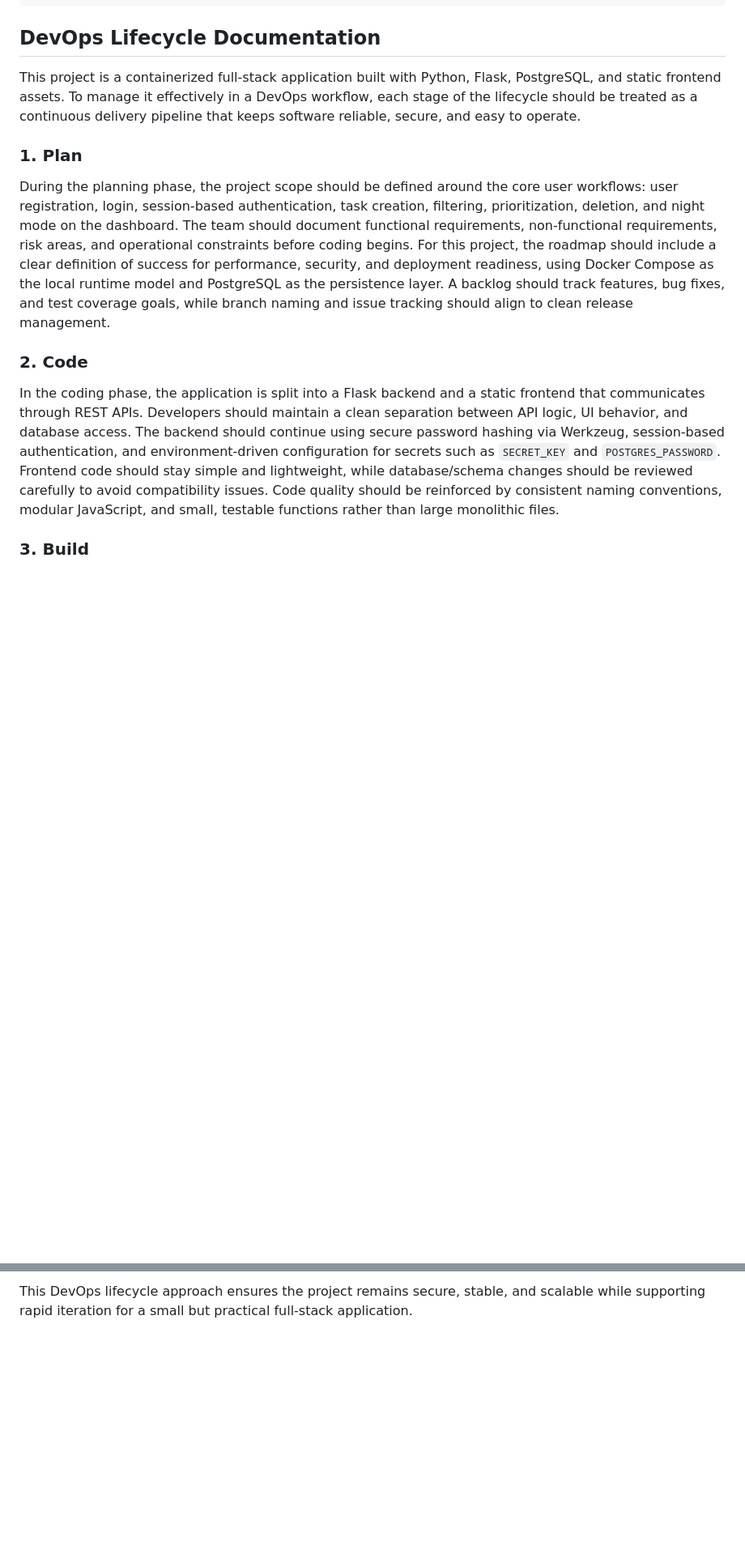
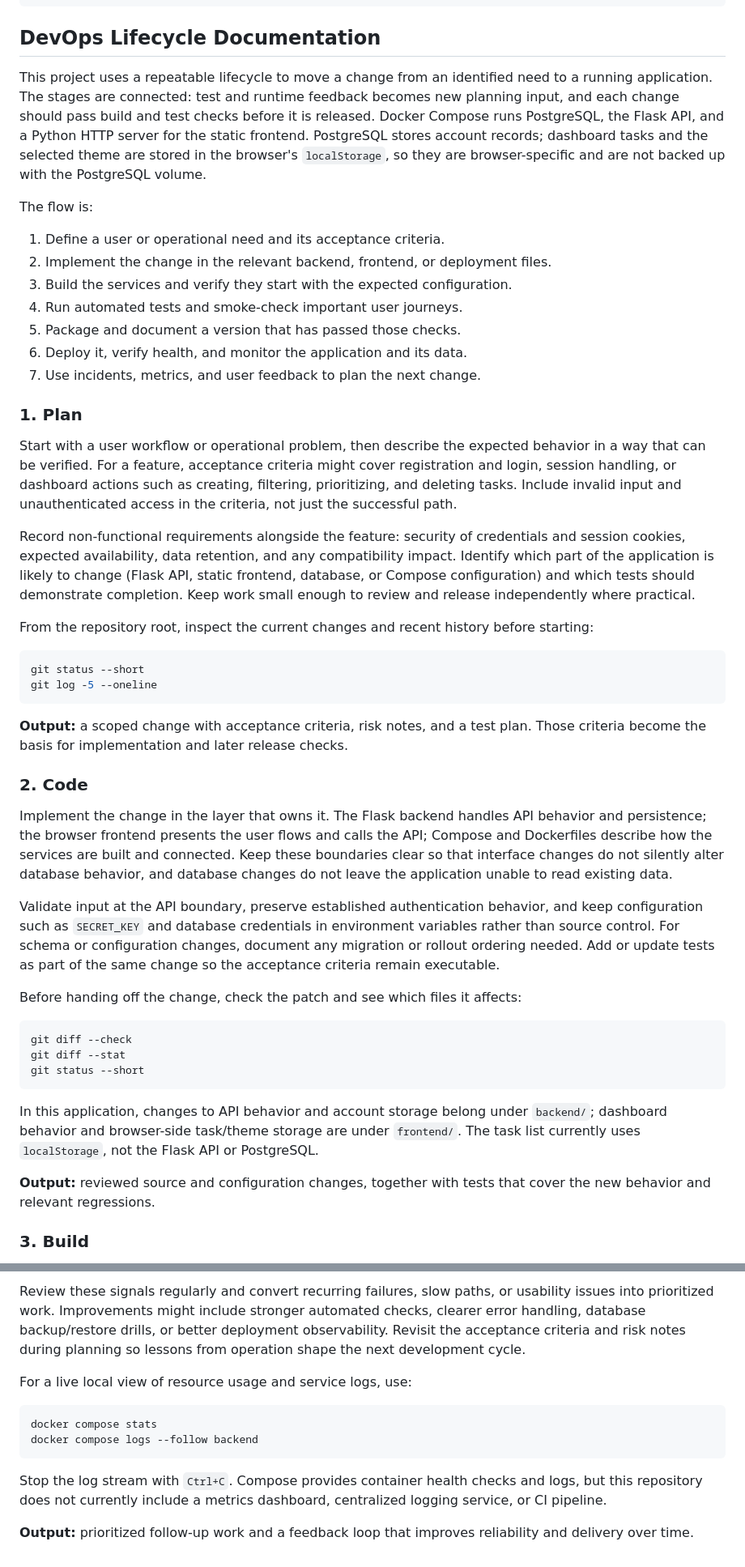
Before and after one commit to pranith-git/devops-project-taskmanager, a Markdown page: README.md, 2 parts joined by grey strips. Shown at 81% size. GitHub-like rendering; blank space fills up the shorter version.

````diff
--- a/README.md
+++ b/README.md
@@ -72,15 +72,50 @@ python -m unittest discover -s backend -v
 
 ## DevOps Lifecycle Documentation
 
-This project is a containerized full-stack application built with Python, Flask, PostgreSQL, and static frontend assets. To manage it effectively in a DevOps workflow, each stage of the lifecycle should be treated as a continuous delivery pipeline that keeps software reliable, secure, and easy to operate.
+This project uses a repeatable lifecycle to move a change from an identified need to a running application. The stages are connected: test and runtime feedback becomes new planning input, and each change should pass build and test checks before it is released. Docker Compose runs PostgreSQL, the Flask API, and a Python HTTP server for the static frontend. PostgreSQL stores account records; dashboard tasks and the selected theme are stored in the browser's `localStorage`, so they are browser-specific and are not backed up with the PostgreSQL volume.
+
+The flow is:
+
+1. Define a user or operational need and its acceptance criteria.
+2. Implement the change in the relevant backend, frontend, or deployment files.
+3. Build the services and verify they start with the expected configuration.
+4. Run automated tests and smoke-check important user journeys.
+5. Package and document a version that has passed those checks.
+6. Deploy it, verify health, and monitor the application and its data.
+7. Use incidents, metrics, and user feedback to plan the next change.
 
 ### 1. Plan
 
-During the planning phase, the project scope should be defined around the core user workflows: user registration, login, session-based authentication, task creation, filtering, prioritization, deletion, and night mode on the dashboard. The team should document functional requirements, non-functional requirements, risk areas, and operational constraints before coding begins. For this project, the roadmap should include a clear definition of success for performance, security, and deployment readiness, using Docker Compose as the local runtime model and PostgreSQL as the persistence layer. A backlog should track features, bug fixes, and test coverage goals, while branch naming and issue tracking should align to clean release management.
+Start with a user workflow or operational problem, then describe the expected behavior in a way that can be verified. For a feature, acceptance criteria might cover registration and login, session handling, or dashboard actions such as creating, filtering, prioritizing, and deleting tasks. Include invalid input and unauthenticated access in the criteria, not just the successful path.
+
+Record non-functional requirements alongside the feature: security of credentials and session cookies, expected availability, data retention, and any compatibility impact. Identify which part of the application is likely to change (Flask API, static frontend, database, or Compose configuration) and which tests should demonstrate completion. Keep work small enough to review and release independently where practical.
+
+From the repository root, inspect the current changes and recent history before starting:
+
+```powershell
+git status --short
+git log -5 --oneline
+```
+
+**Output:** a scoped change with acceptance criteria, risk notes, and a test plan. Those criteria become the basis for implementation and later release checks.
 
 ### 2. Code
 
-In the coding phase, the application is split into a Flask backend and a static frontend that communicates through REST APIs. Developers should maintain a clean separation between API logic, UI behavior, and database access. The backend should continue using secure password hashing via Werkzeug, session-based authentication, and environment-driven configuration for secrets such as `SECRET_KEY` and `POSTGRES_PASSWORD`. Frontend code should stay simple and lightweight, while database/schema changes should be reviewed carefully to avoid compatibility issues. Code quality should be reinforced by consistent naming conventions, modular JavaScript, and small, testable functions rather than large monolithic files.
+Implement the change in the layer that owns it. The Flask backend handles API behavior and persistence; the browser frontend presents the user flows and calls the API; Compose and Dockerfiles describe how the services are built and connected. Keep these boundaries clear so that interface changes do not silently alter database behavior, and database changes do not leave the application unable to read existing data.
+
+Validate input at the API boundary, preserve established authentication behavior, and keep configuration such as `SECRET_KEY` and database credentials in environment variables rather than source control. For schema or configuration changes, document any migration or rollout ordering needed. Add or update tests as part of the same change so the acceptance criteria remain executable.
+
+Before handing off the change, check the patch and see which files it affects:
+
+```powershell
+git diff --check
+git diff --stat
+git status --short
+```
+
+In this application, changes to API behavior and account storage belong under `backend/`; dashboard behavior and browser-side task/theme storage are under `frontend/`. The task list currently uses `localStorage`, not the Flask API or PostgreSQL.
+
+**Output:** reviewed source and configuration changes, together with tests that cover the new behavior and relevant regressions.
 
 ### 3. Build
 
@@ -108,2 +245,13 @@ The final DevOps phase focuses on long-term reliability and improvement. For thi
 
-This DevOps lifecycle approach ensures the project remains secure, stable, and scalable while supporting rapid iteration for a small but practical full-stack application.
+Review these signals regularly and convert recurring failures, slow paths, or usability issues into prioritized work. Improvements might include stronger automated checks, clearer error handling, database backup/restore drills, or better deployment observability. Revisit the acceptance criteria and risk notes during planning so lessons from operation shape the next development cycle.
+
+For a live local view of resource usage and service logs, use:
+
+```powershell
+docker compose stats
+docker compose logs --follow backend
+```
+
+Stop the log stream with `Ctrl+C`. Compose provides container health checks and logs, but this repository does not currently include a metrics dashboard, centralized logging service, or CI pipeline.
+
+**Output:** prioritized follow-up work and a feedback loop that improves reliability and delivery over time.
````
Also changed, not shown: other parts of README.md (+108 -6 lines).
